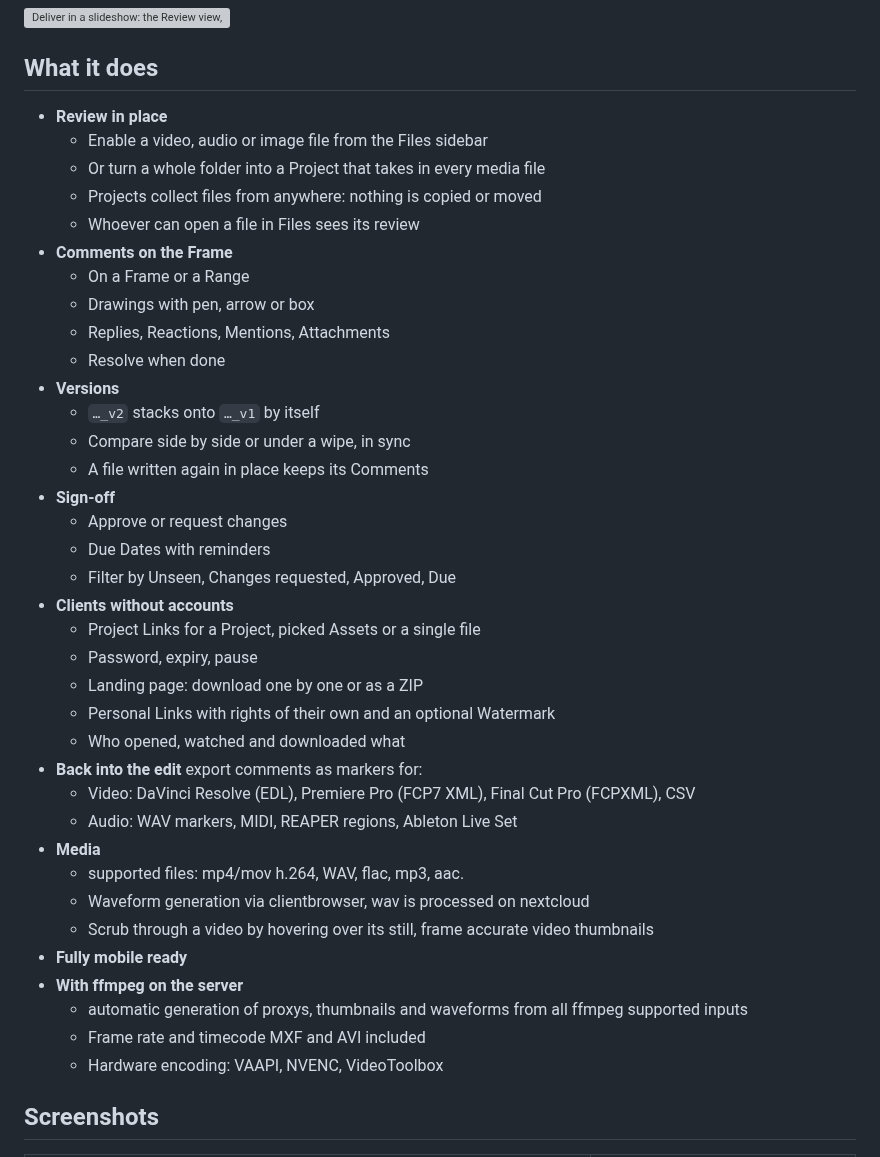
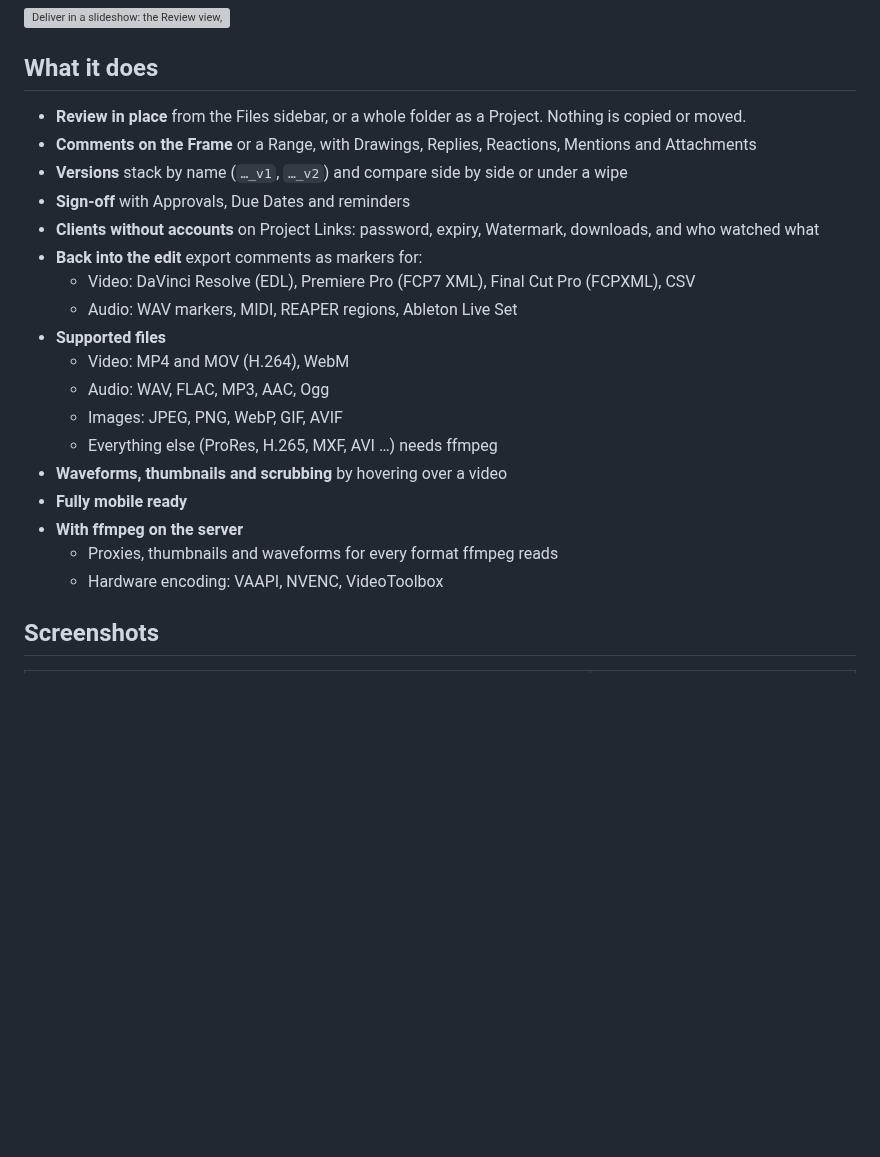
Before and after one commit to joshuabke/nextcloud-deliver, a Markdown page: README.md, the part around the change. GitHub-like rendering; blank space fills up the shorter version; grey boxes are pictures that could not be loaded.

Commit message:
README: What it does in fewer bullets, supported files instead of what is read from them

```diff
--- a/README.md
+++ b/README.md
@@ -8,41 +8,23 @@
 
 ## What it does
 
-- **Review in place**
-  - Enable a video, audio or image file from the Files sidebar
-  - Or turn a whole folder into a Project that takes in every media file
-  - Projects collect files from anywhere: nothing is copied or moved
-  - Whoever can open a file in Files sees its review
-- **Comments on the Frame**
-  - On a Frame or a Range
-  - Drawings with pen, arrow or box
-  - Replies, Reactions, Mentions, Attachments
-  - Resolve when done
-- **Versions**
-  - `…_v2` stacks onto `…_v1` by itself
-  - Compare side by side or under a wipe, in sync
-  - A file written again in place keeps its Comments
-- **Sign-off**
-  - Approve or request changes
-  - Due Dates with reminders
-  - Filter by Unseen, Changes requested, Approved, Due
-- **Clients without accounts**
-  - Project Links for a Project, picked Assets or a single file
-  - Password, expiry, pause
-  - Landing page: download one by one or as a ZIP
-  - Personal Links with rights of their own and an optional Watermark
-  - Who opened, watched and downloaded what
+- **Review in place** from the Files sidebar, or a whole folder as a Project. Nothing is copied or moved.
+- **Comments on the Frame** or a Range, with Drawings, Replies, Reactions, Mentions and Attachments
+- **Versions** stack by name (`…_v1`, `…_v2`) and compare side by side or under a wipe
+- **Sign-off** with Approvals, Due Dates and reminders
+- **Clients without accounts** on Project Links: password, expiry, Watermark, downloads, and who watched what
 - **Back into the edit** export comments as markers for:
   - Video: DaVinci Resolve (EDL), Premiere Pro (FCP7 XML), Final Cut Pro (FCPXML), CSV
   - Audio: WAV markers, MIDI, REAPER regions, Ableton Live Set
-- **Media**
-  - supported files: mp4/mov h.264, WAV, flac, mp3, aac.
-  - Waveform generation via clientbrowser, wav is processed on nextcloud
-  - Scrub through a video by hovering over its still, frame accurate video thumbnails
+- **Supported files**
+  - Video: MP4 and MOV (H.264), WebM
+  - Audio: WAV, FLAC, MP3, AAC, Ogg
+  - Images: JPEG, PNG, WebP, GIF, AVIF
+  - Everything else (ProRes, H.265, MXF, AVI …) needs ffmpeg
+- **Waveforms, thumbnails and scrubbing** by hovering over a video
 - **Fully mobile ready**
 - **With ffmpeg on the server**
-  - automatic generation of proxys, thumbnails and waveforms from all ffmpeg supported inputs
-  - Frame rate and timecode MXF and AVI included
+  - Proxies, thumbnails and waveforms for every format ffmpeg reads
   - Hardware encoding: VAAPI, NVENC, VideoToolbox
 
 ## Screenshots
```
